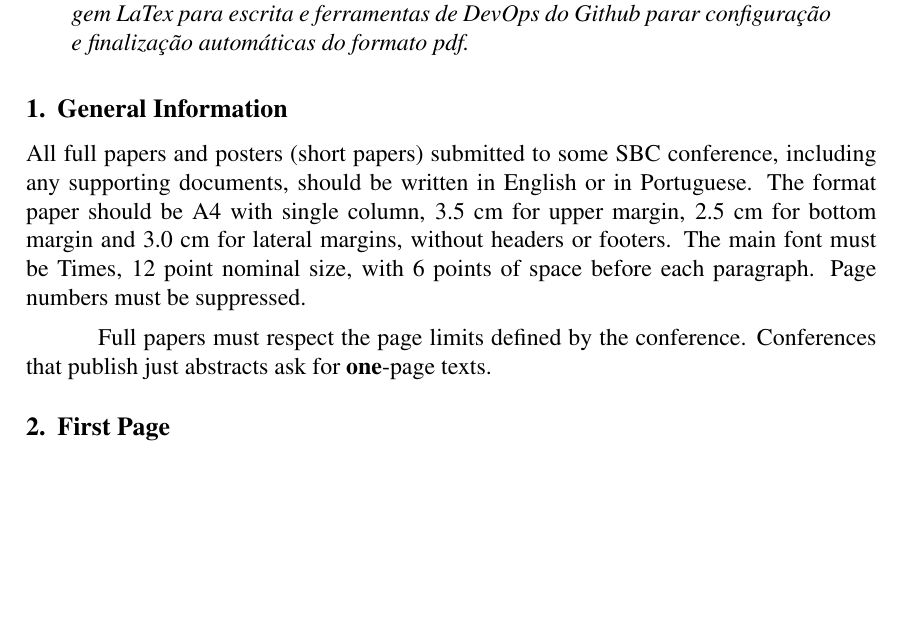
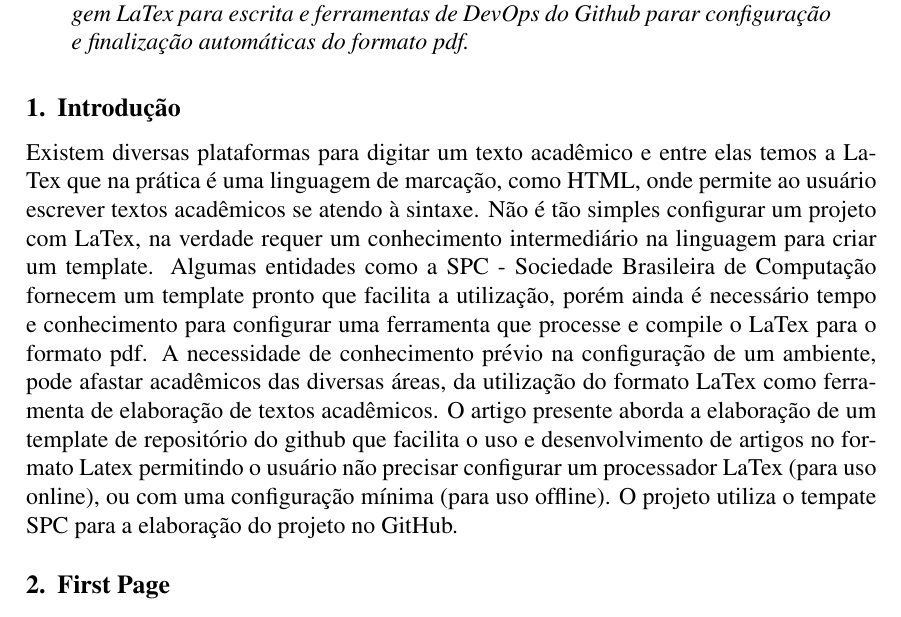
Before and after one commit to filipecancio/desenvolvendo-template-latex-para-artigos-academicos-usando-ferramentas-do-github, a LaTeX paper (article/main.tex, which reads article/sections/3_general.tex, article/sections/3_introduction.tex): part of page 1 of 3 before the commit and part of page 1 of 4 after it, cut so that both start at the same text, the shorter picture padded with empty space. Compiled offline with pdfLaTeX.

Commit message:
criando introdução

```diff
--- a/article/sections/3_general.tex
+++ /dev/null
@@ -1,11 +0,0 @@
-\section{General Information}
-
-All full papers and posters (short papers) submitted to some SBC conference,
-including any supporting documents, should be written in English or in
-Portuguese. The format paper should be A4 with single column, 3.5 cm for upper
-margin, 2.5 cm for bottom margin and 3.0 cm for lateral margins, without
-headers or footers. The main font must be Times, 12 point nominal size, with 6
-points of space before each paragraph. Page numbers must be suppressed.
-
-Full papers must respect the page limits defined by the conference.
-Conferences that publish just abstracts ask for \textbf{one}-page texts.
--- /dev/null
+++ b/article/sections/3_introduction.tex
@@ -0,0 +1,6 @@
+\section{Introdução}
+
+Existem diversas plataformas para digitar um texto acadêmico e entre elas temos a LaTex que na prática é uma linguagem de marcação, como HTML, onde permite ao usuário escrever textos acadêmicos se atendo à sintaxe. Não é tão simples configurar um projeto com LaTex, na verdade requer um conhecimento intermediário na linguagem para criar um template. Algumas entidades como a SPC - Sociedade Brasileira de Computação fornecem um template pronto que facilita a utilização, porém ainda é necessário tempo e conhecimento para configurar uma ferramenta que processe e compile o LaTex para o formato pdf.
+A necessidade de conhecimento prévio na configuração de um ambiente, pode afastar acadêmicos das diversas áreas, da utilização do formato LaTex como ferramenta de elaboração de textos acadêmicos.
+O artigo presente aborda a elaboração de um template de repositório do github que facilita o uso e desenvolvimento de artigos no formato Latex permitindo o usuário não precisar configurar um processador LaTex (para uso online), ou com uma configuração mínima (para uso offline).
+O projeto utiliza o tempate SPC para a elaboração do projeto no GitHub.
```
Also changed, not shown: article/main.tex (+1 -1 lines).
